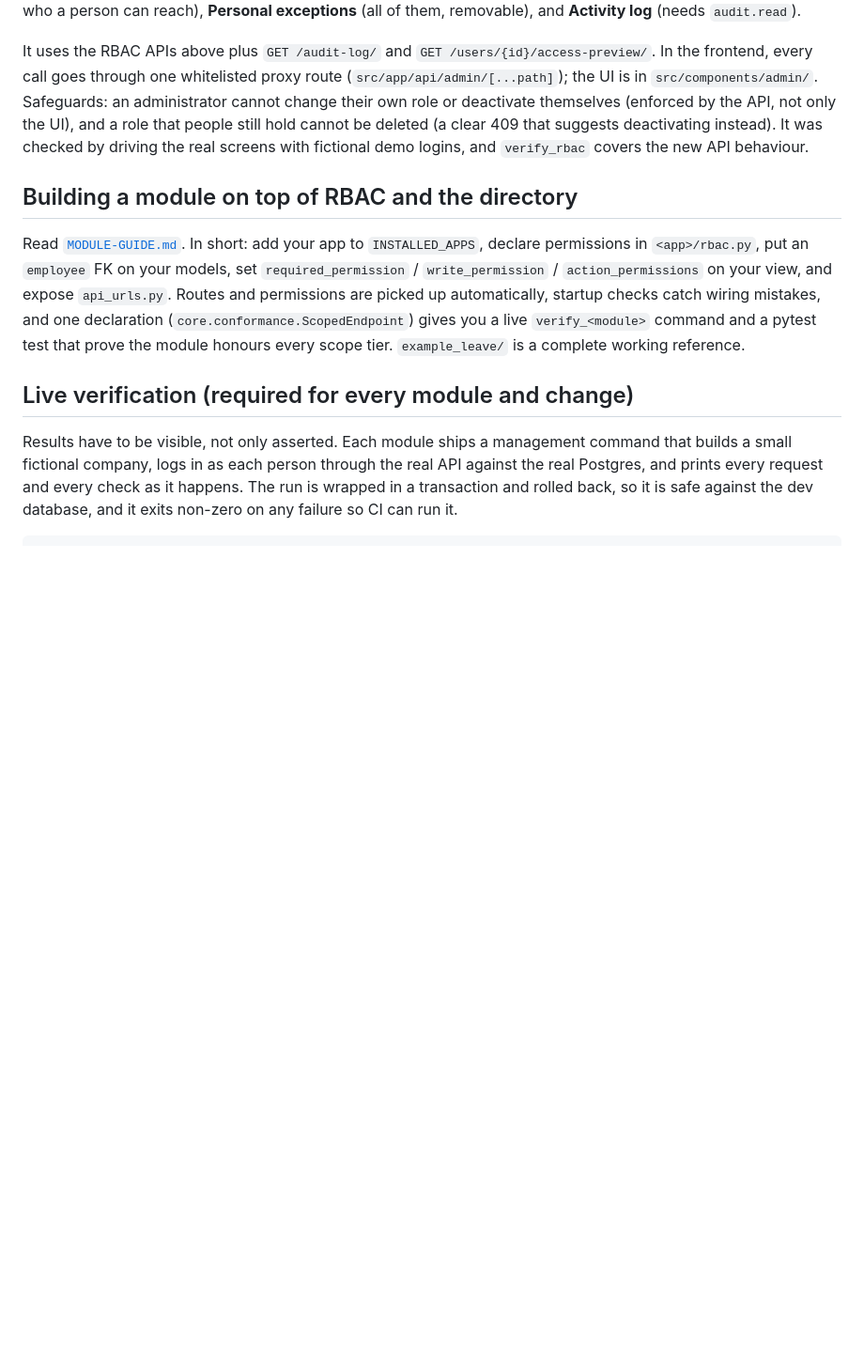
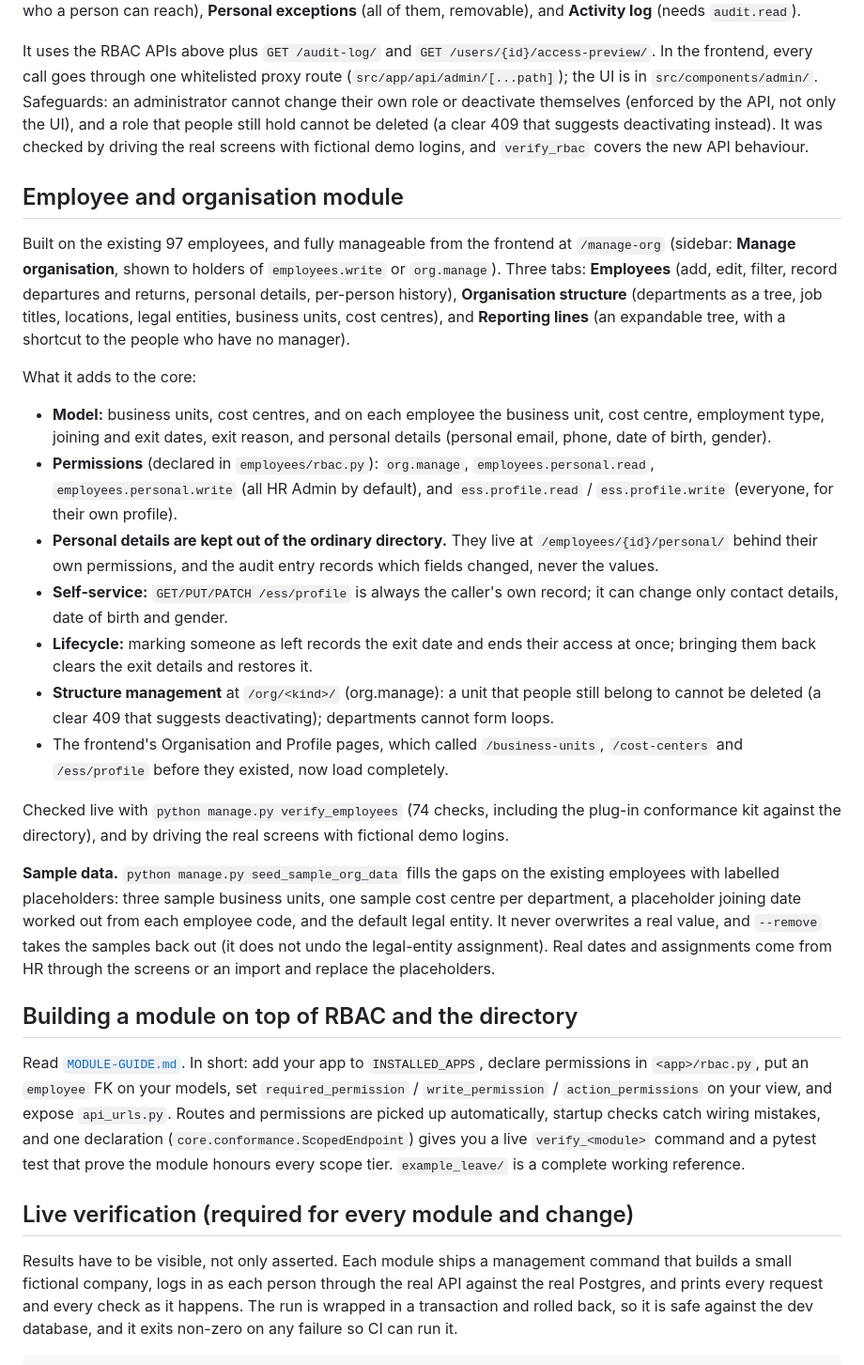
Before and after one commit to tejas-vetukuri/HRMS-4AT, a Markdown page: backend/README.md, the part around the change. Shown at 94% size. GitHub-like rendering; blank space fills up the shorter version.

```diff
--- a/backend/README.md
+++ b/backend/README.md
@@ -110,6 +110,46 @@ admin issues a temporary one (`POST /users/{id}/reset-password/`) and they chang
 A section of the existing frontend at `/admin` (sidebar: **Access control**), shown only to people holding `roles.manage`. Four tabs: **Roles & permissions** (create and edit roles, set each permission's reach, deactivate or delete), **People** (change a role, deactivate, reset a password, sign out everywhere, add personal exceptions, and preview exactly who a person can reach), **Personal exceptions** (all of them, removable), and **Activity log** (needs `audit.read`).
 
 It uses the RBAC APIs above plus `GET /audit-log/` and `GET /users/{id}/access-preview/`. In the frontend, every call goes through one whitelisted proxy route (`src/app/api/admin/[...path]`); the UI is in `src/components/admin/`. Safeguards: an administrator cannot change their own role or deactivate themselves (enforced by the API, not only the UI), and a role that people still hold cannot be deleted (a clear 409 that suggests deactivating instead). It was checked by driving the real screens with fictional demo logins, and `verify_rbac` covers the new API behaviour.
+
+## Employee and organisation module
+
+Built on the existing 97 employees, and fully manageable from the frontend at
+`/manage-org` (sidebar: **Manage organisation**, shown to holders of `employees.write` or
+`org.manage`). Three tabs: **Employees** (add, edit, filter, record departures and
+returns, personal details, per-person history), **Organisation structure** (departments as a
+tree, job titles, locations, legal entities, business units, cost centres), and **Reporting
+lines** (an expandable tree, with a shortcut to the people who have no manager).
+
+What it adds to the core:
+
+- **Model:** business units, cost centres, and on each employee the business unit, cost
+  centre, employment type, joining and exit dates, exit reason, and personal details
+  (personal email, phone, date of birth, gender).
+- **Permissions** (declared in `employees/rbac.py`): `org.manage`, `employees.personal.read`,
+  `employees.personal.write` (all HR Admin by default), and `ess.profile.read` /
+  `ess.profile.write` (everyone, for their own profile).
+- **Personal details are kept out of the ordinary directory.** They live at
+  `/employees/{id}/personal/` behind their own permissions, and the audit entry records which
+  fields changed, never the values.
+- **Self-service:** `GET/PUT/PATCH /ess/profile` is always the caller's own record; it can
+  change only contact details, date of birth and gender.
+- **Lifecycle:** marking someone as left records the exit date and ends their access at once;
+  bringing them back clears the exit details and restores it.
+- **Structure management** at `/org/<kind>/` (org.manage): a unit that people still belong to
+  cannot be deleted (a clear 409 that suggests deactivating); departments cannot form loops.
+- The frontend's Organisation and Profile pages, which called `/business-units`,
+  `/cost-centers` and `/ess/profile` before they existed, now load completely.
+
+Checked live with `python manage.py verify_employees` (74 checks, including the plug-in
+conformance kit against the directory), and by driving the real screens with fictional
+demo logins.
+
+**Sample data.** `python manage.py seed_sample_org_data` fills the gaps on the existing
+employees with labelled placeholders: three sample business units, one sample cost centre per
+department, a placeholder joining date worked out from each employee code, and the default
+legal entity. It never overwrites a real value, and `--remove` takes the samples back out
+(it does not undo the legal-entity assignment). Real dates and assignments come from HR through
+the screens or an import and replace the placeholders.
 
 ## Building a module on top of RBAC and the directory
 
```
Also changed, not shown: backend/DATABASE.md (+29 -1 lines).
